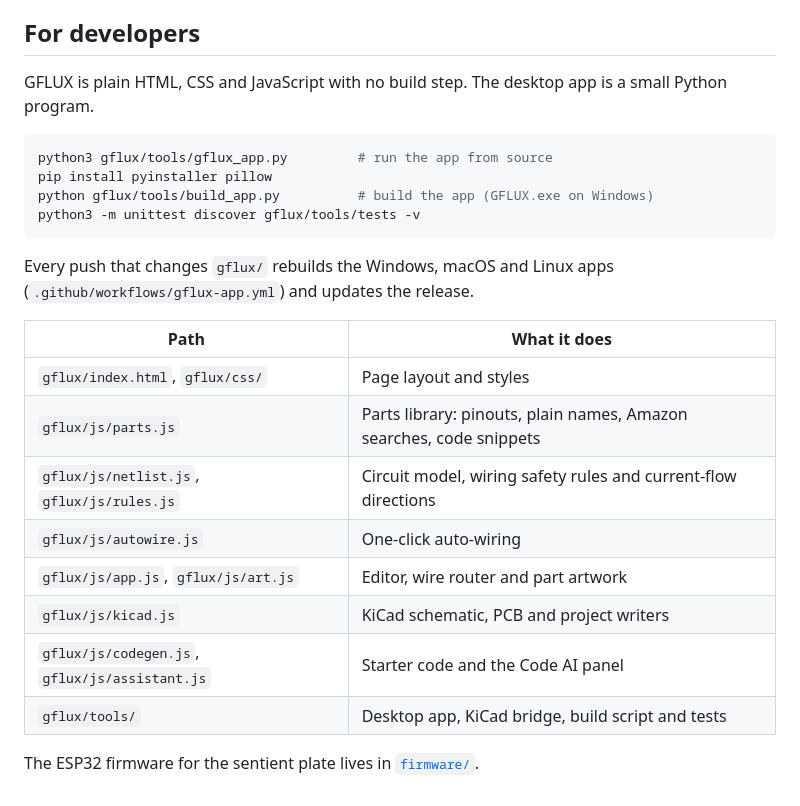
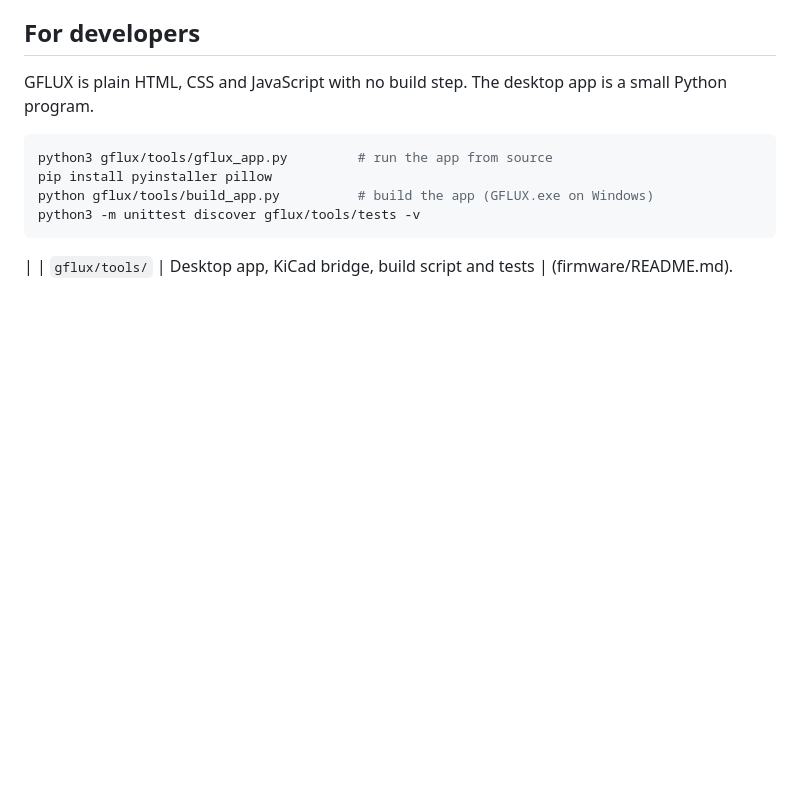
Before and after one commit to BlakeWMcleod/Cy-Ramick-The-sentient-plate-KnightHack-2026, a Markdown page: README.md, the part around one of its changes. GitHub-like rendering; blank space fills up the shorter version.

````diff
--- a/README.md
+++ b/README.md
@@ -103,18 +76,6 @@ pip install pyinstaller pillow
 python gflux/tools/build_app.py          # build the app (GFLUX.exe on Windows)
 python3 -m unittest discover gflux/tools/tests -v
 ```
-
-Every push that changes `gflux/` rebuilds the Windows, macOS and Linux apps (`.github/workflows/gflux-app.yml`) and updates the release.
-
-| Path | What it does |
-| --- | --- |
-| `gflux/index.html`, `gflux/css/` | Page layout and styles |
-| `gflux/js/parts.js` | Parts library: pinouts, plain names, Amazon searches, code snippets |
-| `gflux/js/netlist.js`, `gflux/js/rules.js` | Circuit model, wiring safety rules and current-flow directions |
-| `gflux/js/autowire.js` | One-click auto-wiring |
-| `gflux/js/app.js`, `gflux/js/art.js` | Editor, wire router and part artwork |
-| `gflux/js/kicad.js` | KiCad schematic, PCB and project writers |
-| `gflux/js/codegen.js`, `gflux/js/assistant.js` | Starter code and the Code AI panel |
+|
 | `gflux/tools/` | Desktop app, KiCad bridge, build script and tests |
-
-The ESP32 firmware for the sentient plate lives in [`firmware/`](firmware/README.md).
+(firmware/README.md).
````
Also changed, not shown: other parts of README.md (+16 -43 lines).
